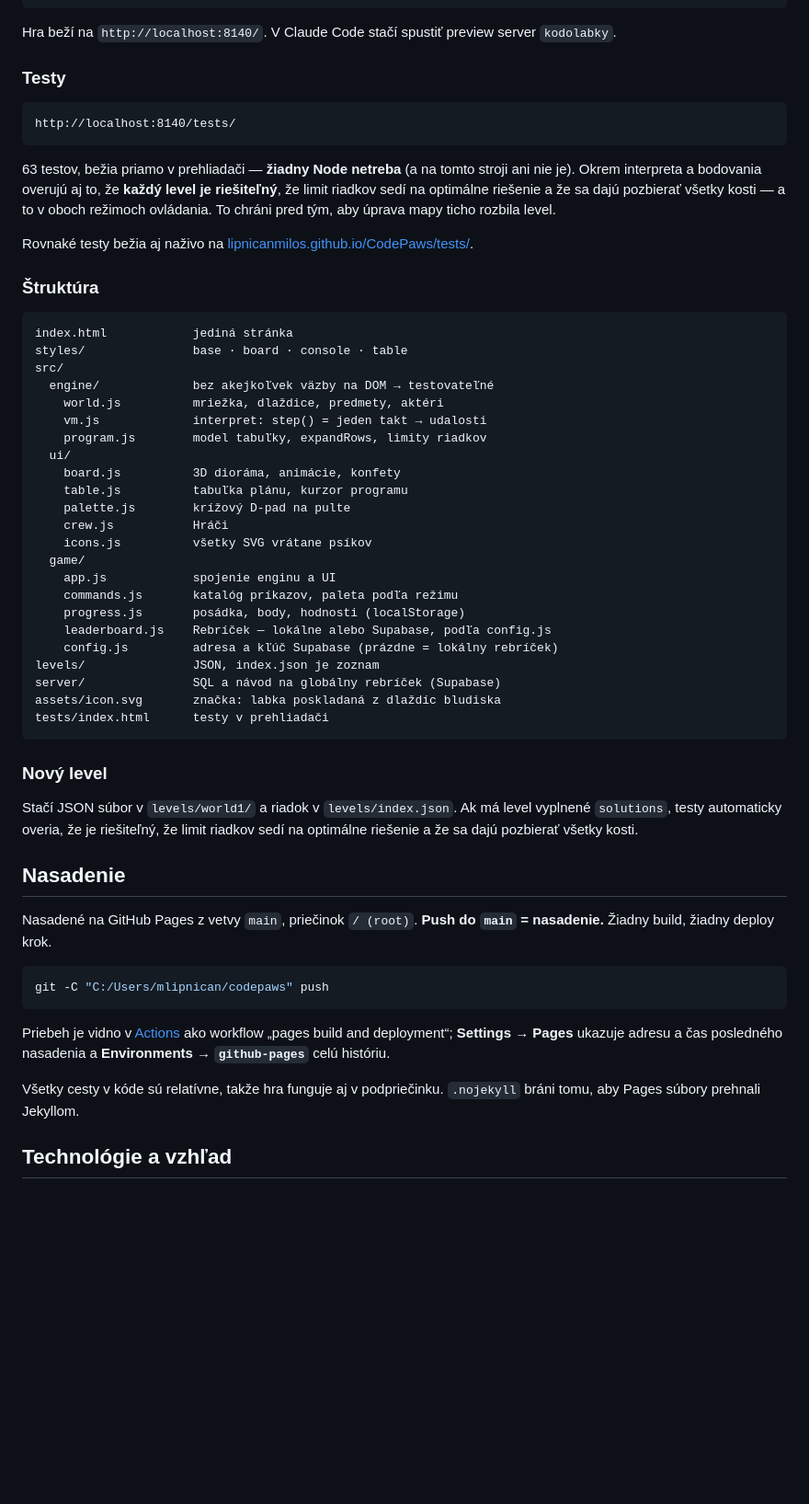
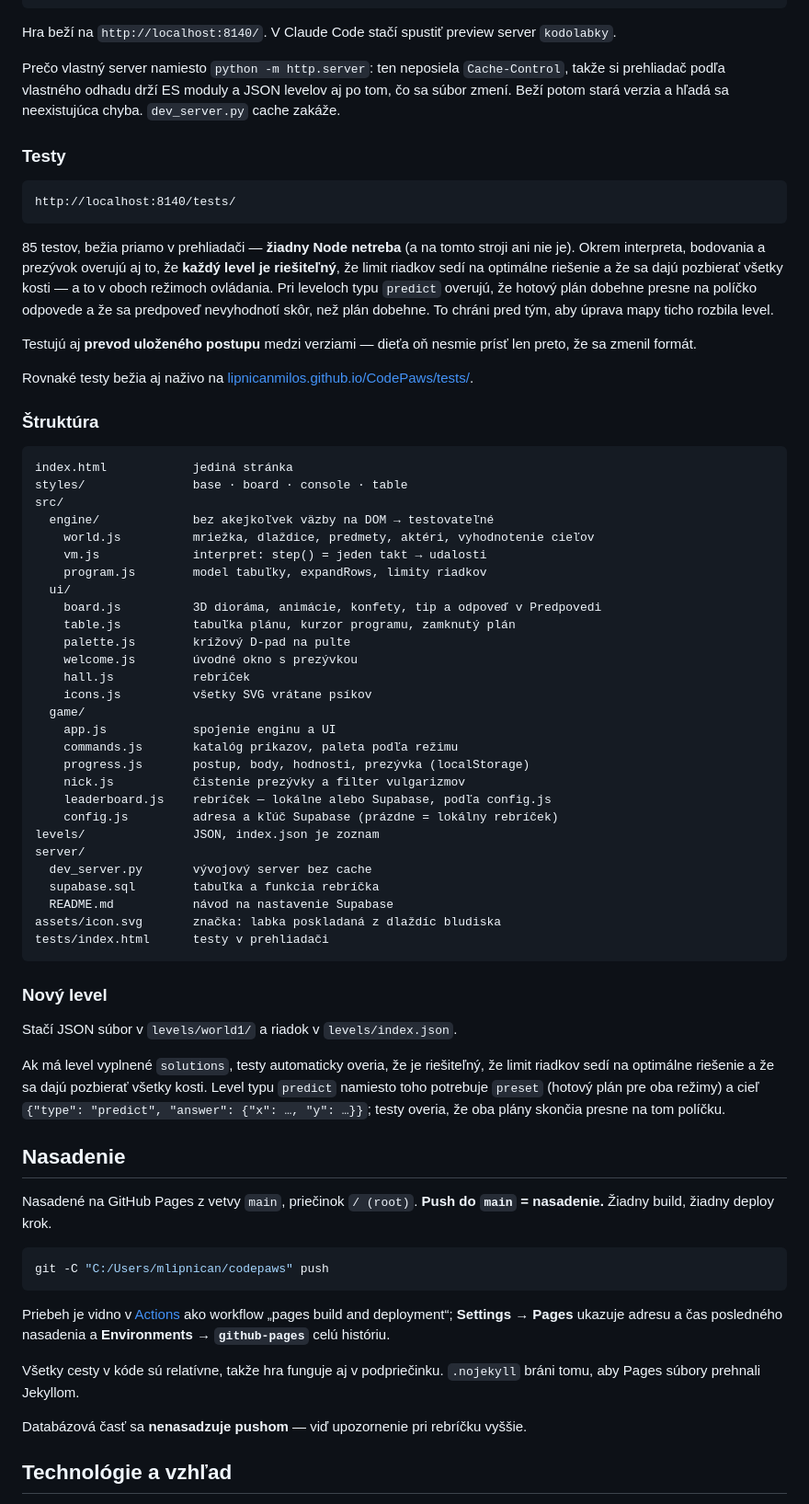
Before and after one commit to Lipnicanmilos/CodePaws, a Markdown page: README.md, the part around one of its changes. Shown at 92% size. Rendered like a GitHub page; blank space fills up the shorter version.

````diff
--- a/README.md
+++ b/README.md
@@ -93,6 +113,11 @@ python -m http.server 8140 --directory C:/Users/mlipnican/codepaws
 
 Hra beží na `http://localhost:8140/`. V Claude Code stačí spustiť preview server
 `kodolabky`.
+
+Prečo vlastný server namiesto `python -m http.server`: ten neposiela
+`Cache-Control`, takže si prehliadač podľa vlastného odhadu drží ES moduly a JSON
+levelov aj po tom, čo sa súbor zmení. Beží potom stará verzia a hľadá sa
+neexistujúca chyba. `dev_server.py` cache zakáže.
 
 ### Testy
 
@@ -100,11 +125,15 @@ Hra beží na `http://localhost:8140/`. V Claude Code stačí spustiť preview s
 http://localhost:8140/tests/
 ```
 
-63 testov, bežia priamo v prehliadači — **žiadny Node netreba** (a na tomto stroji
-ani nie je). Okrem interpreta a bodovania overujú aj to, že **každý level je
-riešiteľný**, že limit riadkov sedí na optimálne riešenie a že sa dajú pozbierať
-všetky kosti — a to v oboch režimoch ovládania. To chráni pred tým, aby úprava mapy
-ticho rozbila level.
+85 testov, bežia priamo v prehliadači — **žiadny Node netreba** (a na tomto stroji
+ani nie je). Okrem interpreta, bodovania a prezývok overujú aj to, že **každý level
+je riešiteľný**, že limit riadkov sedí na optimálne riešenie a že sa dajú pozbierať
+všetky kosti — a to v oboch režimoch ovládania. Pri leveloch typu `predict` overujú,
+že hotový plán dobehne presne na políčko odpovede a že sa predpoveď nevyhodnotí
+skôr, než plán dobehne. To chráni pred tým, aby úprava mapy ticho rozbila level.
+
+Testujú aj **prevod uloženého postupu** medzi verziami — dieťa oň nesmie prísť len
+preto, že sa zmenil formát.
 
 Rovnaké testy bežia aj naživo na
 [lipnicanmilos.github.io/CodePaws/tests/](https://lipnicanmilos.github.io/CodePaws/tests/).
@@ -116,23 +145,28 @@ index.html            jediná stránka
 styles/               base · board · console · table
 src/
   engine/             bez akejkoľvek väzby na DOM → testovateľné
-    world.js          mriežka, dlaždice, predmety, aktéri
+    world.js          mriežka, dlaždice, predmety, aktéri, vyhodnotenie cieľov
     vm.js             interpret: step() = jeden takt → udalosti
     program.js        model tabuľky, expandRows, limity riadkov
   ui/
-    board.js          3D dioráma, animácie, konfety
-    table.js          tabuľka plánu, kurzor programu
+    board.js          3D dioráma, animácie, konfety, tip a odpoveď v Predpovedi
+    table.js          tabuľka plánu, kurzor programu, zamknutý plán
     palette.js        krížový D-pad na pulte
-    crew.js           Hráči
+    welcome.js        úvodné okno s prezývkou
+    hall.js           rebríček
     icons.js          všetky SVG vrátane psíkov
   game/
     app.js            spojenie enginu a UI
     commands.js       katalóg príkazov, paleta podľa režimu
-    progress.js       posádka, body, hodnosti (localStorage)
-    leaderboard.js    Rebríček — lokálne alebo Supabase, podľa config.js
+    progress.js       postup, body, hodnosti, prezývka (localStorage)
+    nick.js           čistenie prezývky a filter vulgarizmov
+    leaderboard.js    rebríček — lokálne alebo Supabase, podľa config.js
     config.js         adresa a kľúč Supabase (prázdne = lokálny rebríček)
 levels/               JSON, index.json je zoznam
-server/               SQL a návod na globálny rebríček (Supabase)
+server/
+  dev_server.py       vývojový server bez cache
+  supabase.sql        tabuľka a funkcia rebríčka
+  README.md           návod na nastavenie Supabase
 assets/icon.svg       značka: labka poskladaná z dlaždíc bludiska
 tests/index.html      testy v prehliadači
 ```
@@ -140,8 +174,12 @@ tests/index.html      testy v prehliadači
 ### Nový level
 
 Stačí JSON súbor v `levels/world1/` a riadok v `levels/index.json`.
+
 Ak má level vyplnené `solutions`, testy automaticky overia, že je riešiteľný,
 že limit riadkov sedí na optimálne riešenie a že sa dajú pozbierať všetky kosti.
+Level typu `predict` namiesto toho potrebuje `preset` (hotový plán pre oba režimy)
+a cieľ `{"type": "predict", "answer": {"x": …, "y": …}}`; testy overia, že oba
+plány skončia presne na tom políčku.
 
 ## Nasadenie
 
@@ -158,6 +196,8 @@ a čas posledného nasadenia a **Environments → `github-pages`** celú histór
 
 Všetky cesty v kóde sú relatívne, takže hra funguje aj v podpriečinku.
 `.nojekyll` bráni tomu, aby Pages súbory prehnali Jekyllom.
+
+Databázová časť sa **nenasadzuje pushom** — viď upozornenie pri rebríčku vyššie.
 
 ## Technológie a vzhľad
 
````
Also changed, not shown: other parts of README.md (+58 -34 lines).
